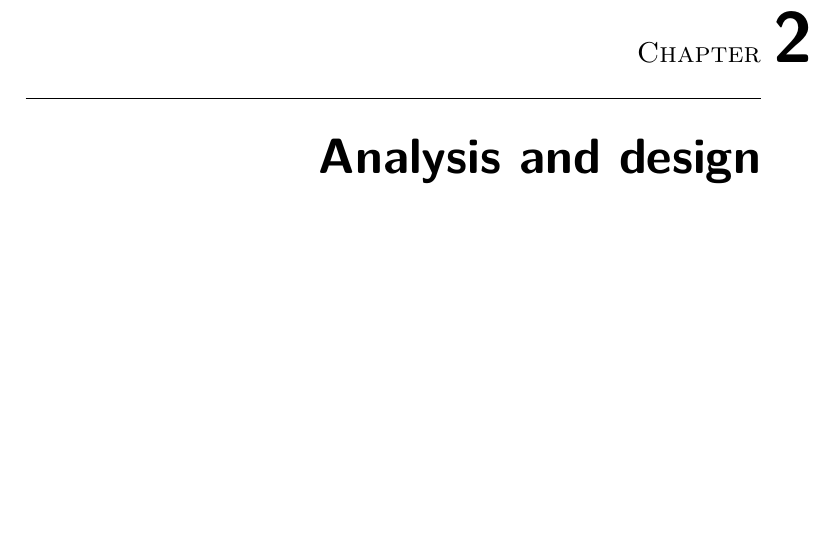
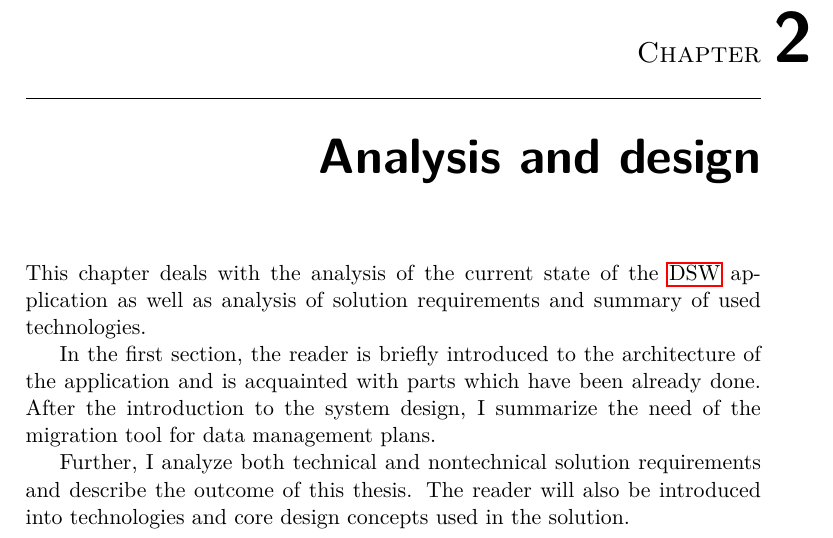
Before and after one commit to josefdolezal/fit-mi-dip, a LaTeX thesis (thesis.tex, which reads chapters/analysis/analysis.tex): part of page 19 of 29, cut so that both start at the same text, the shorter picture padded with empty space. Compiled offline with pdfLaTeX.

Commit message:
Add analysis introduction

```diff
--- /dev/null
+++ b/chapters/analysis/analysis.tex
@@ -0,0 +1,9 @@
+\chapter{Analysis and design}
+
+This chapter deals with the analysis of the current state of the \gls{dsw} application as well as analysis of solution requirements and summary of used technologies.
+
+In the first section, the reader is briefly introduced to the architecture of the application and is acquainted with parts which have been already done.
+After the introduction to the system design, I summarize the need of the migration tool for data management plans.
+
+Further, I analyze both technical and nontechnical solution requirements and describe the outcome of this thesis.
+The reader will also be introduced into technologies and core design concepts used in the solution.
```
Also changed, not shown: thesis.tex (+1 -1 lines).
